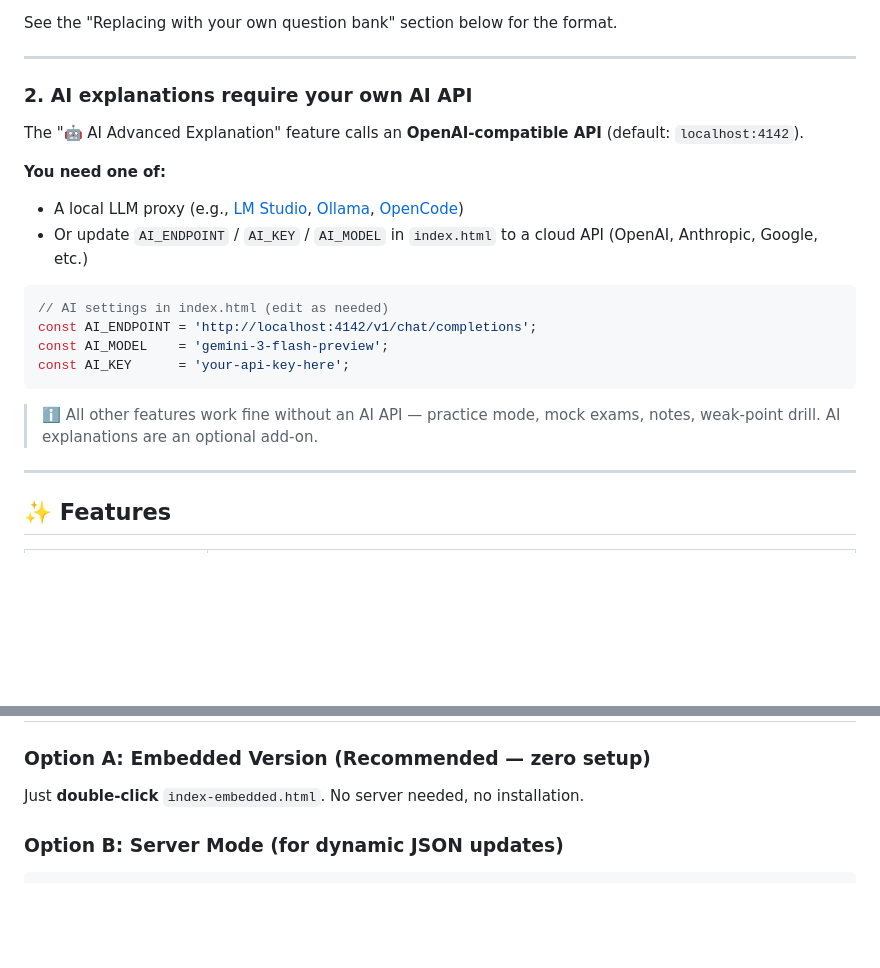
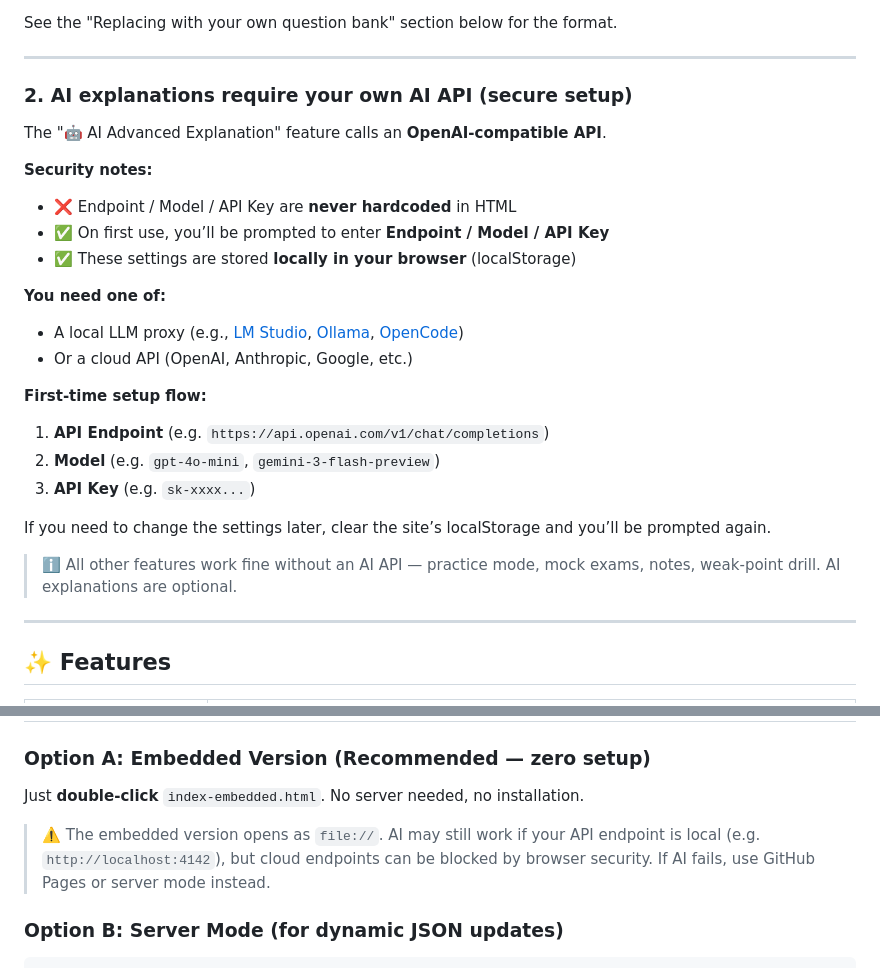
Before and after one commit to jack880311/examprep, a Markdown page: README.en.md, 2 parts joined by grey strips. Rendered like a GitHub page; blank space fills up the shorter version.

````diff
--- a/README.en.md
+++ b/README.en.md
@@ -69,22 +69,27 @@ See the "Replacing with your own question bank" section below for the format.
 
 ---
 
-### 2. AI explanations require your own AI API
+### 2. AI explanations require your own AI API (secure setup)
 
-The "🤖 AI Advanced Explanation" feature calls an **OpenAI-compatible API** (default: `localhost:4142`).
+The "🤖 AI Advanced Explanation" feature calls an **OpenAI-compatible API**.
+
+**Security notes:**
+- ❌ Endpoint / Model / API Key are **never hardcoded** in HTML
+- ✅ On first use, you’ll be prompted to enter **Endpoint / Model / API Key**
+- ✅ These settings are stored **locally in your browser** (localStorage)
 
 **You need one of:**
 - A local LLM proxy (e.g., [LM Studio](https://lmstudio.ai/), [Ollama](https://ollama.ai/), [OpenCode](https://opencode.ai))
-- Or update `AI_ENDPOINT` / `AI_KEY` / `AI_MODEL` in `index.html` to a cloud API (OpenAI, Anthropic, Google, etc.)
+- Or a cloud API (OpenAI, Anthropic, Google, etc.)
 
-```javascript
-// AI settings in index.html (edit as needed)
-const AI_ENDPOINT = 'http://localhost:4142/v1/chat/completions';
-const AI_MODEL    = 'gemini-3-flash-preview';
-const AI_KEY      = 'your-api-key-here';
-```
+**First-time setup flow:**
+1. **API Endpoint** (e.g. `https://api.openai.com/v1/chat/completions`)
+2. **Model** (e.g. `gpt-4o-mini`, `gemini-3-flash-preview`)
+3. **API Key** (e.g. `sk-xxxx...`)
 
-> ℹ️ All other features work fine without an AI API — practice mode, mock exams, notes, weak-point drill. AI explanations are an optional add-on.
+If you need to change the settings later, clear the site’s localStorage and you’ll be prompted again.
+
+> ℹ️ All other features work fine without an AI API — practice mode, mock exams, notes, weak-point drill. AI explanations are optional.
 
 ---
 
@@ -109,6 +114,9 @@ const AI_KEY      = 'your-api-key-here';
 ### Option A: Embedded Version (Recommended — zero setup)
 
 Just **double-click** `index-embedded.html`. No server needed, no installation.
+
+> ⚠️ The embedded version opens as `file://`. AI may still work if your API endpoint is local (e.g. `http://localhost:4142`),
+> but cloud endpoints can be blocked by browser security. If AI fails, use GitHub Pages or server mode instead.
 
 ### Option B: Server Mode (for dynamic JSON updates)
 
````
Also changed, not shown: README.md (+87 -19 lines).
